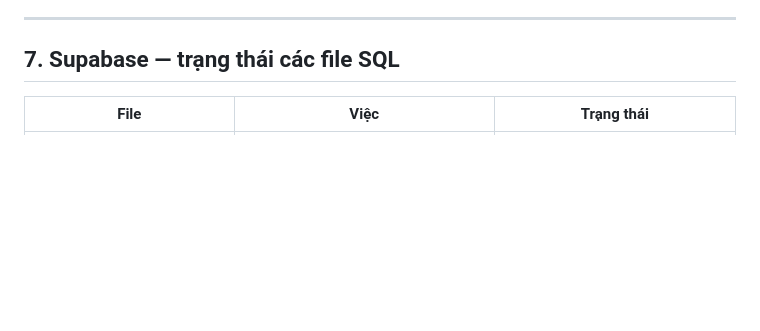
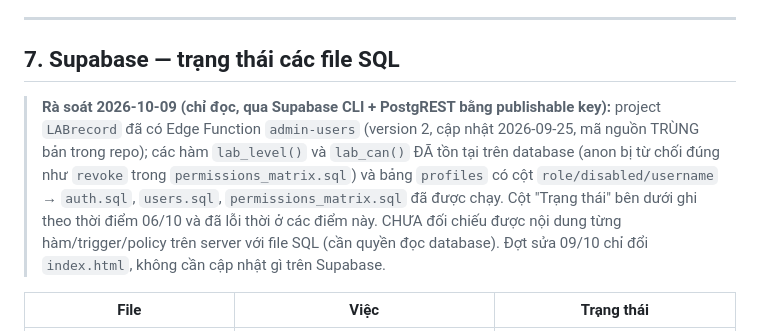
Before and after one commit to ngocthanhthien/LABRecord, a Markdown page: HANDOFF.md, the part around the change. Rendered like a GitHub page; blank space fills up the shorter version.

Commit message:
HANDOFF: ghi nhận trạng thái Supabase sau rà soát 09/10
Co-Authored-By: Claude Opus 5.5 <noreply@anthropic.com>

```diff
--- a/HANDOFF.md
+++ b/HANDOFF.md
@@ -209,6 +209,8 @@ Form động 3 loại; kết luận tự động; tiến độ + alarm thiếu;
 
 ## 7. Supabase — trạng thái các file SQL
 
+> **Rà soát 2026-10-09 (chỉ đọc, qua Supabase CLI + PostgREST bằng publishable key):** project `LABrecord` đã có Edge Function `admin-users` (version 2, cập nhật 2026-09-25, mã nguồn TRÙNG bản trong repo); các hàm `lab_level()` và `lab_can()` ĐÃ tồn tại trên database (anon bị từ chối đúng như `revoke` trong `permissions_matrix.sql`) và bảng `profiles` có cột `role/disabled/username` → `auth.sql`, `users.sql`, `permissions_matrix.sql` đã được chạy. Cột "Trạng thái" bên dưới ghi theo thời điểm 06/10 và đã lỗi thời ở các điểm này. CHƯA đối chiếu được nội dung từng hàm/trigger/policy trên server với file SQL (cần quyền đọc database). Đợt sửa 09/10 chỉ đổi `index.html`, không cần cập nhật gì trên Supabase.
+
 | File | Việc | Trạng thái |
 |---|---|---|
 | `schema.sql` | Bảng + bucket + policy mở | **Đã chạy** trên project thật (2026-09-25), đã test đẩy/kéo/tombstone/ảnh; dữ liệu thử đã xoá |
```
